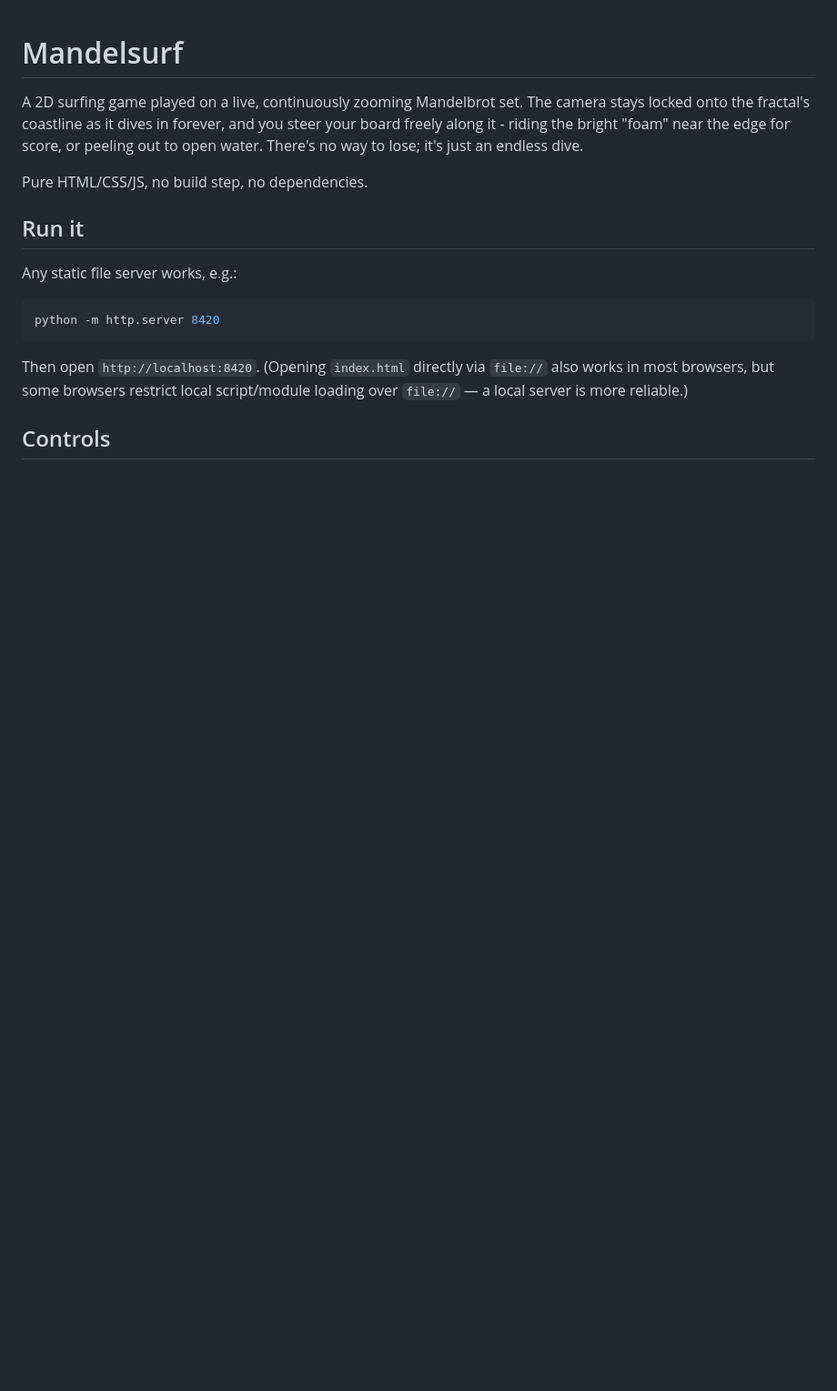
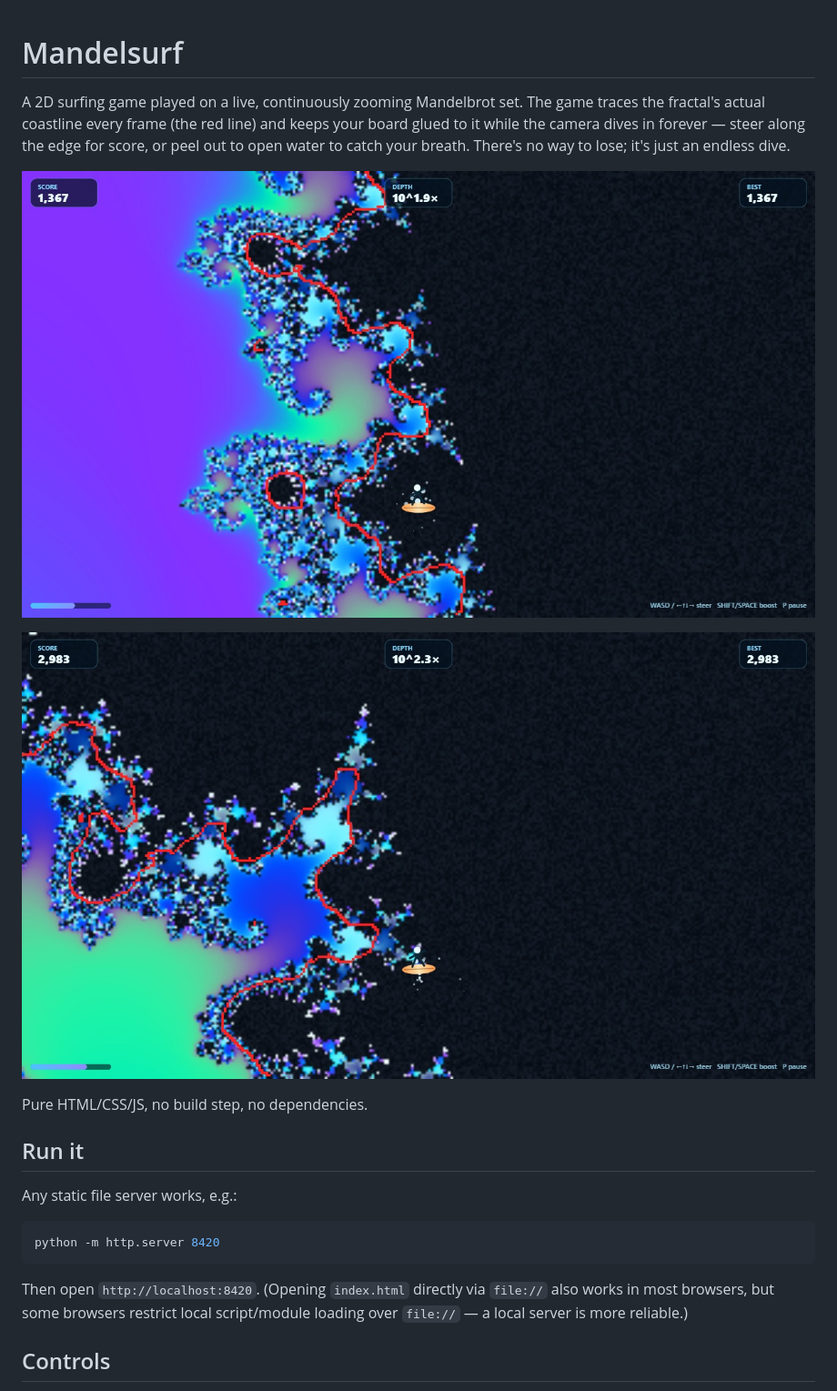
Before and after one commit to reivash/mandelsurf, a Markdown page: README.md, the part around one of its changes. Shown at 91% size. Rendered like a GitHub page; pictures changed too: screenshots/gameplay-1.jpg (added), screenshots/gameplay-2.jpg (added); blank space fills up the shorter version.

```diff
--- a/README.md
+++ b/README.md
@@ -1,10 +1,14 @@
 # Mandelsurf
 
 A 2D surfing game played on a live, continuously zooming Mandelbrot set. The
-camera stays locked onto the fractal's coastline as it dives in forever, and
-you steer your board freely along it - riding the bright "foam" near the
-edge for score, or peeling out to open water. There's no way to lose; it's
-just an endless dive.
+game traces the fractal's actual coastline every frame (the red line) and
+keeps your board glued to it while the camera dives in forever — steer along
+the edge for score, or peel out to open water to catch your breath. There's
+no way to lose; it's just an endless dive.
+
+![Riding the coastline of a mini-brot](screenshots/gameplay-1.jpg)
+
+![Deeper into a satellite filament](screenshots/gameplay-2.jpg)
 
 Pure HTML/CSS/JS, no build step, no dependencies.
 
```
Also changed, not shown: other parts of README.md (+33 -19 lines).
